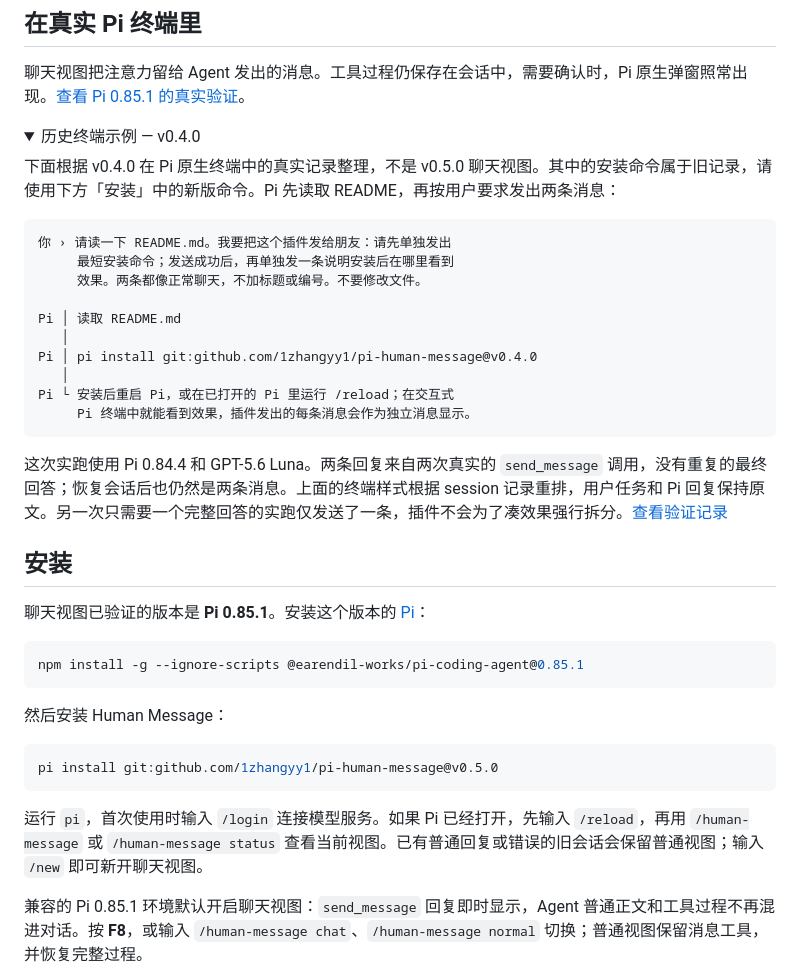
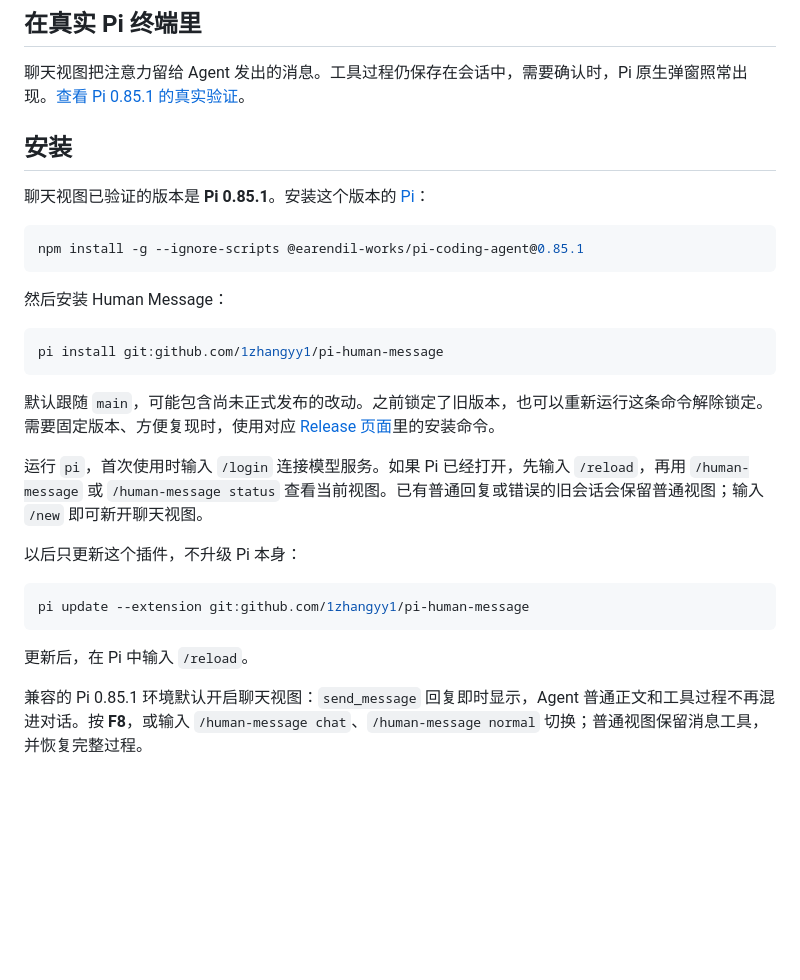
Before and after one commit to 1zhangyy1/pi-human-message, a Markdown page: README.zh-CN.md, the part around the change. Drawn GitHub-style; folded sections open; blank space fills up the shorter version.

````diff
--- a/README.zh-CN.md
+++ b/README.zh-CN.md
@@ -22,28 +22,6 @@ Human Message 给 Agent 一个 `send_message` 工具。一次调用就是一条
 
 聊天视图把注意力留给 Agent 发出的消息。工具过程仍保存在会话中，需要确认时，Pi 原生弹窗照常出现。[查看 Pi 0.85.1 的真实验证](docs/EVALUATION.md)。
 
-<details>
-<summary>历史终端示例 — v0.4.0</summary>
-
-下面根据 v0.4.0 在 Pi 原生终端中的真实记录整理，不是 v0.5.0 聊天视图。其中的安装命令属于旧记录，请使用下方「安装」中的新版命令。Pi 先读取 README，再按用户要求发出两条消息：
-
-```text
-你 › 请读一下 README.md。我要把这个插件发给朋友：请先单独发出
-     最短安装命令；发送成功后，再单独发一条说明安装后在哪里看到
-     效果。两条都像正常聊天，不加标题或编号。不要修改文件。
-
-Pi │ 读取 README.md
-   │
-Pi │ pi install git:github.com/1zhangyy1/pi-human-message@v0.4.0
-   │
-Pi └ 安装后重启 Pi，或在已打开的 Pi 里运行 /reload；在交互式
-     Pi 终端中就能看到效果，插件发出的每条消息会作为独立消息显示。
-```
-
-这次实跑使用 Pi 0.84.4 和 GPT-5.6 Luna。两条回复来自两次真实的 `send_message` 调用，没有重复的最终回答；恢复会话后也仍然是两条消息。上面的终端样式根据 session 记录重排，用户任务和 Pi 回复保持原文。另一次只需要一个完整回答的实跑仅发送了一条，插件不会为了凑效果强行拆分。[查看验证记录](docs/EVALUATION.md)
-
-</details>
-
 ## 安装
 
 聊天视图已验证的版本是 **Pi 0.85.1**。安装这个版本的 [Pi](https://pi.dev/docs/latest)：
@@ -55,10 +33,20 @@ npm install -g --ignore-scripts @earendil-works/pi-coding-agent@0.85.1
 然后安装 Human Message：
 
 ```bash
-pi install git:github.com/1zhangyy1/pi-human-message@v0.5.0
+pi install git:github.com/1zhangyy1/pi-human-message
 ```
 
+默认跟随 `main`，可能包含尚未正式发布的改动。之前锁定了旧版本，也可以重新运行这条命令解除锁定。需要固定版本、方便复现时，使用对应 [Release 页面](https://github.com/1zhangyy1/pi-human-message/releases)里的安装命令。
+
 运行 `pi`，首次使用时输入 `/login` 连接模型服务。如果 Pi 已经打开，先输入 `/reload`，再用 `/human-message` 或 `/human-message status` 查看当前视图。已有普通回复或错误的旧会话会保留普通视图；输入 `/new` 即可新开聊天视图。
+
+以后只更新这个插件，不升级 Pi 本身：
+
+```bash
+pi update --extension git:github.com/1zhangyy1/pi-human-message
+```
+
+更新后，在 Pi 中输入 `/reload`。
 
 兼容的 Pi 0.85.1 环境默认开启聊天视图：`send_message` 回复即时显示，Agent 普通正文和工具过程不再混进对话。按 **F8**，或输入 `/human-message chat`、`/human-message normal` 切换；普通视图保留消息工具，并恢复完整过程。
 
````
Also changed, not shown: README.md (+11 -24 lines).
